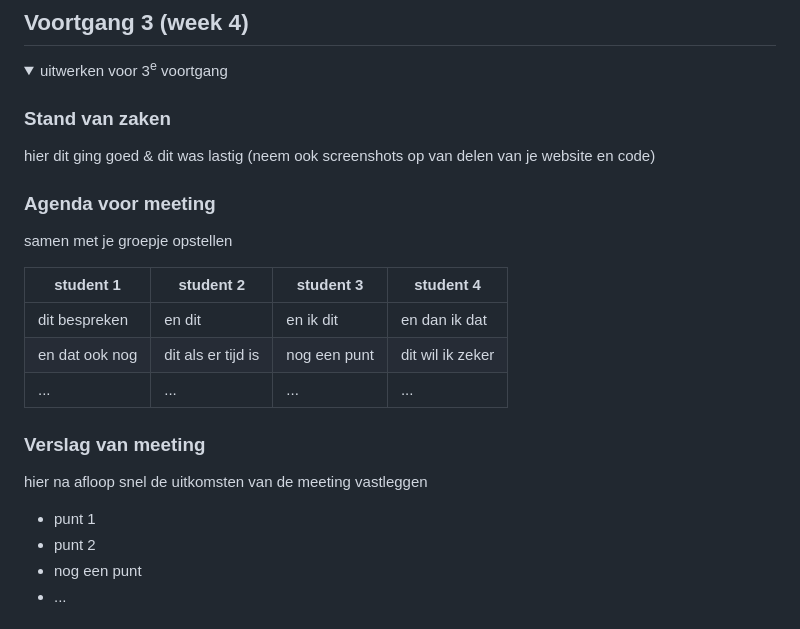
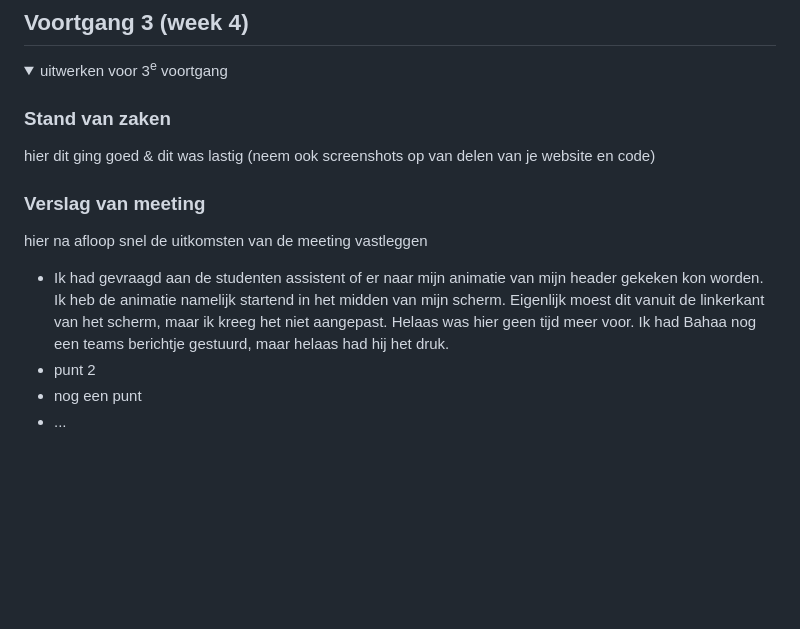
Before and after one commit to renskebingen/FED1, a Markdown page: README.md, the part around the change printed below. Drawn GitHub-style; folded sections open; blank space fills up the shorter version.

```diff
--- a/README.md
+++ b/README.md
@@ -188,20 +164,10 @@ Nb. Door *open* toe te voegen aan een *details* element kun je deze standaard op
   hier dit ging goed & dit was lastig (neem ook screenshots op van delen van je website en code)
 
 
-  ### Agenda voor meeting
-  samen met je groepje opstellen
-
-  | student 1      | student 2          | student 3    | student 4        |
-  | ---            | ---                | ---          | ---              |
-  | dit bespreken  | en dit             | en ik dit    | en dan ik dat    |
-  | en dat ook nog | dit als er tijd is | nog een punt | dit wil ik zeker |
-  | ...            | ...                | ...          | ...              |
-
-
   ### Verslag van meeting
   hier na afloop snel de uitkomsten van de meeting vastleggen
 
-  - punt 1
+  - Ik had gevraagd aan de studenten assistent of er naar mijn animatie van mijn header gekeken kon worden. Ik heb de animatie namelijk startend in het midden van mijn scherm. Eigenlijk moest dit vanuit de linkerkant van het scherm, maar ik kreeg het niet aangepast. Helaas was hier geen tijd meer voor. Ik had Bahaa nog een teams berichtje gestuurd, maar helaas had hij het druk.
   - punt 2
   - nog een punt
   - ...
```
Also changed, not shown: other parts of README.md (+5 -29 lines).
